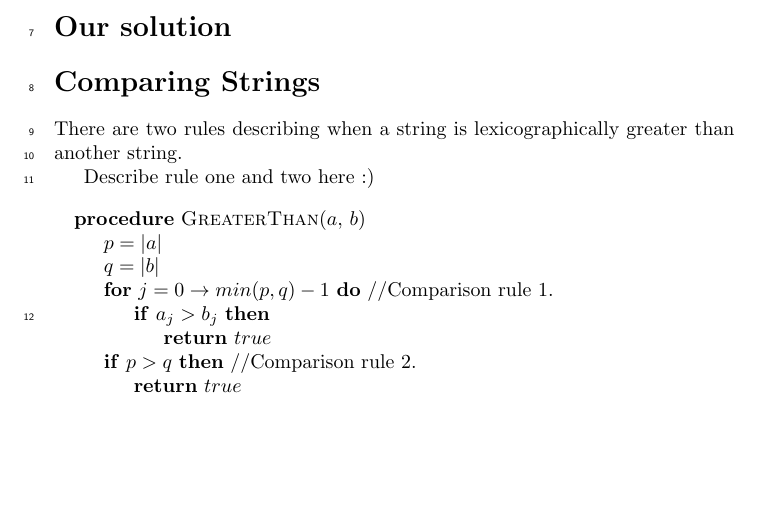
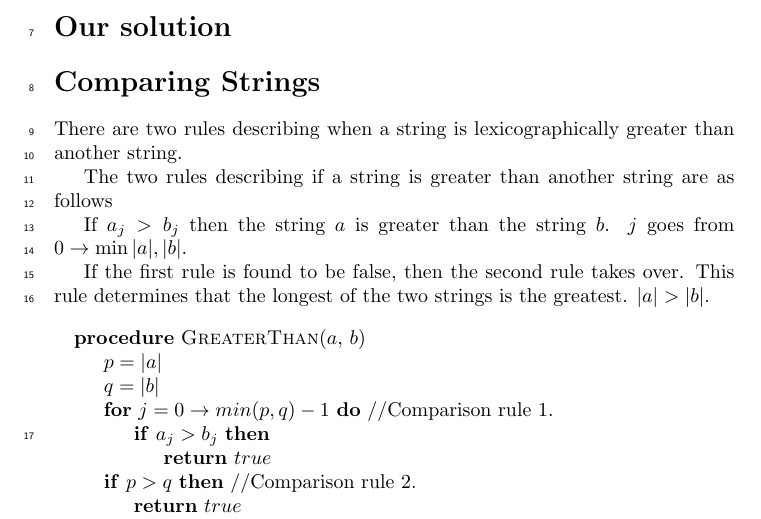
Before and after one commit to newtscamander2/ads-handin5, a LaTeX document (main.tex): part of page 1 of 2, cut so that both start at the same text, the shorter picture padded with empty space. Compiled offline with pdfLaTeX.

Commit message:
Rules for greater than

```diff
--- a/main.tex
+++ b/main.tex
@@ -54,7 +54,11 @@
 \section*{Comparing Strings}
 There are two rules describing when a string is lexicographically greater than another string.
 
-Describe rule one and two here :)
+The two rules describing if a string is greater than another string are as follows
+
+If $a_j > b_j$ then the string $a$ is greater than the string $b$. $j$ goes from $0 \rightarrow \min{|a|, |b|}$.
+
+If the first rule is found to be false, then the second rule takes over. This rule determines that the longest of the two strings is the greatest. $|a| > |b|$.
 
 \begin{center}
 	\begin{minipage}{12cm}
```
